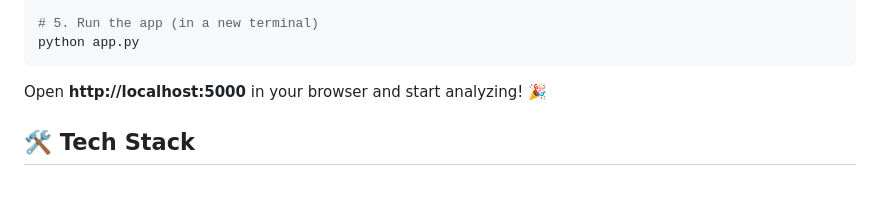
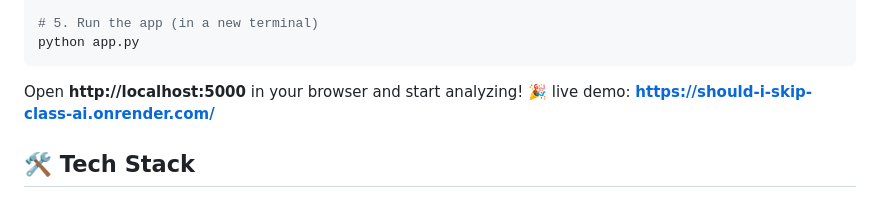
Before and after one commit to grkadam7/should-i-skip-class-ai, a Markdown page: README.md, the part around the change. Rendered like a GitHub page.

````diff
--- a/README.md
+++ b/README.md
@@ -63,6 +63,7 @@ python app.py
 ```
 
 Open **http://localhost:5000** in your browser and start analyzing! 🎉
+live demo: **https://should-i-skip-class-ai.onrender.com/**
 
 ## 🛠️ Tech Stack
 
````
